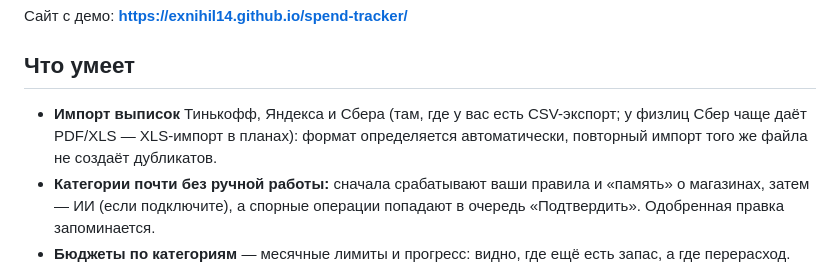
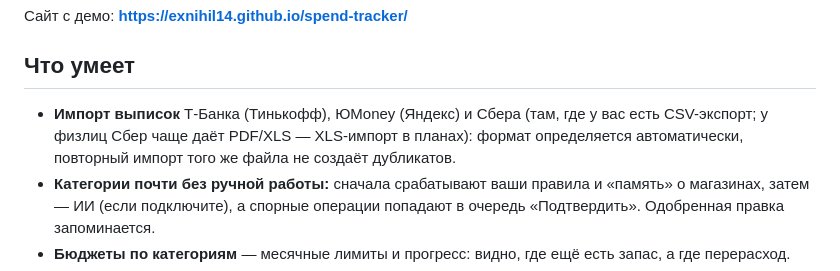
Before and after one commit to ExNihil14/spend-tracker, a Markdown page: README.md, the part around the change. Drawn GitHub-style.

```diff
--- a/README.md
+++ b/README.md
@@ -14,9 +14,9 @@
 
 ## Что умеет
 
-- **Импорт выписок** Тинькофф, Яндекса и Сбера (там, где у вас есть CSV-экспорт; у физлиц Сбер чаще даёт
-  PDF/XLS — XLS-импорт в планах): формат определяется автоматически, повторный импорт того же файла
-  не создаёт дубликатов.
+- **Импорт выписок** Т-Банка (Тинькофф), ЮMoney (Яндекс) и Сбера (там, где у вас есть CSV-экспорт;
+  у физлиц Сбер чаще даёт PDF/XLS — XLS-импорт в планах): формат определяется автоматически, повторный
+  импорт того же файла не создаёт дубликатов.
 - **Категории почти без ручной работы:** сначала срабатывают ваши правила и «память» о магазинах, затем — ИИ
   (если подключите), а спорные операции попадают в очередь «Подтвердить». Одобренная правка запоминается.
 - **Бюджеты по категориям** — месячные лимиты и прогресс: видно, где ещё есть запас, а где перерасход.
```
Also changed, not shown: landing/assets/shot-approve.png, landing/assets/shot-dashboard.png, 3 other files.
